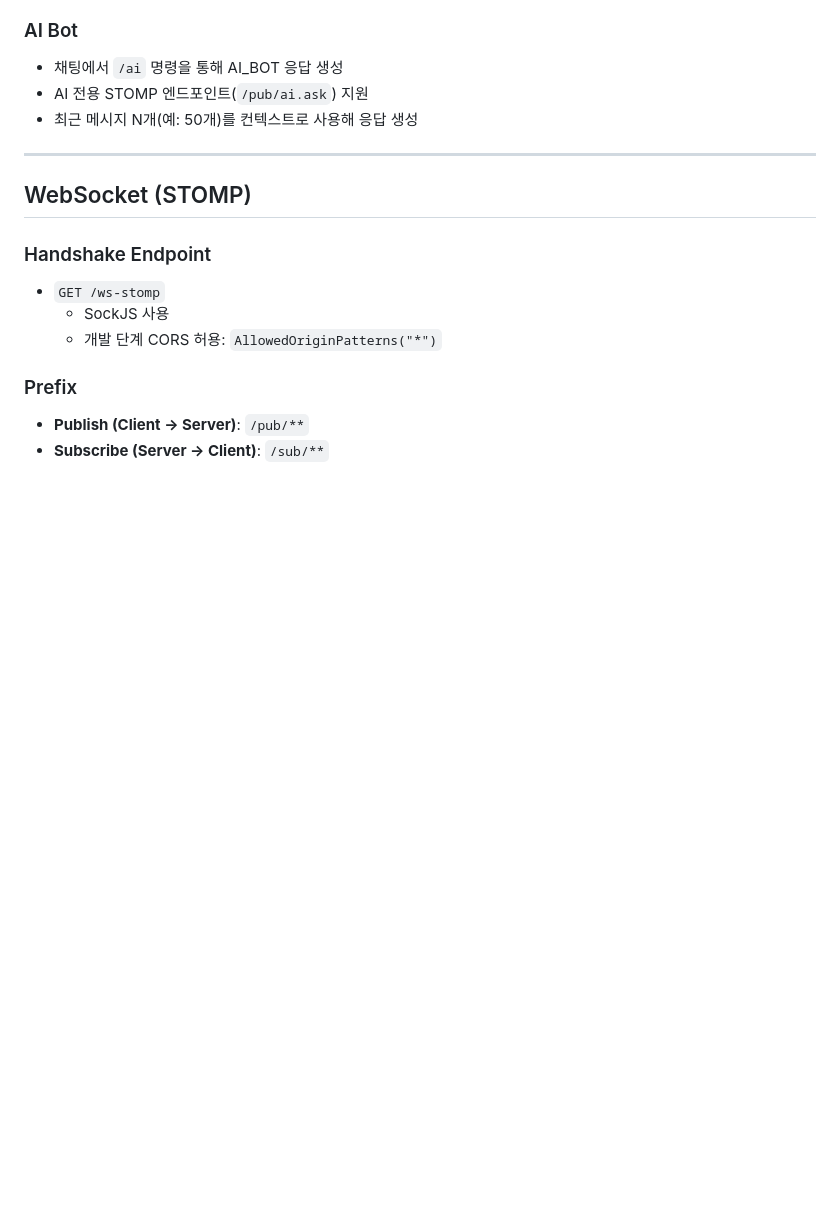
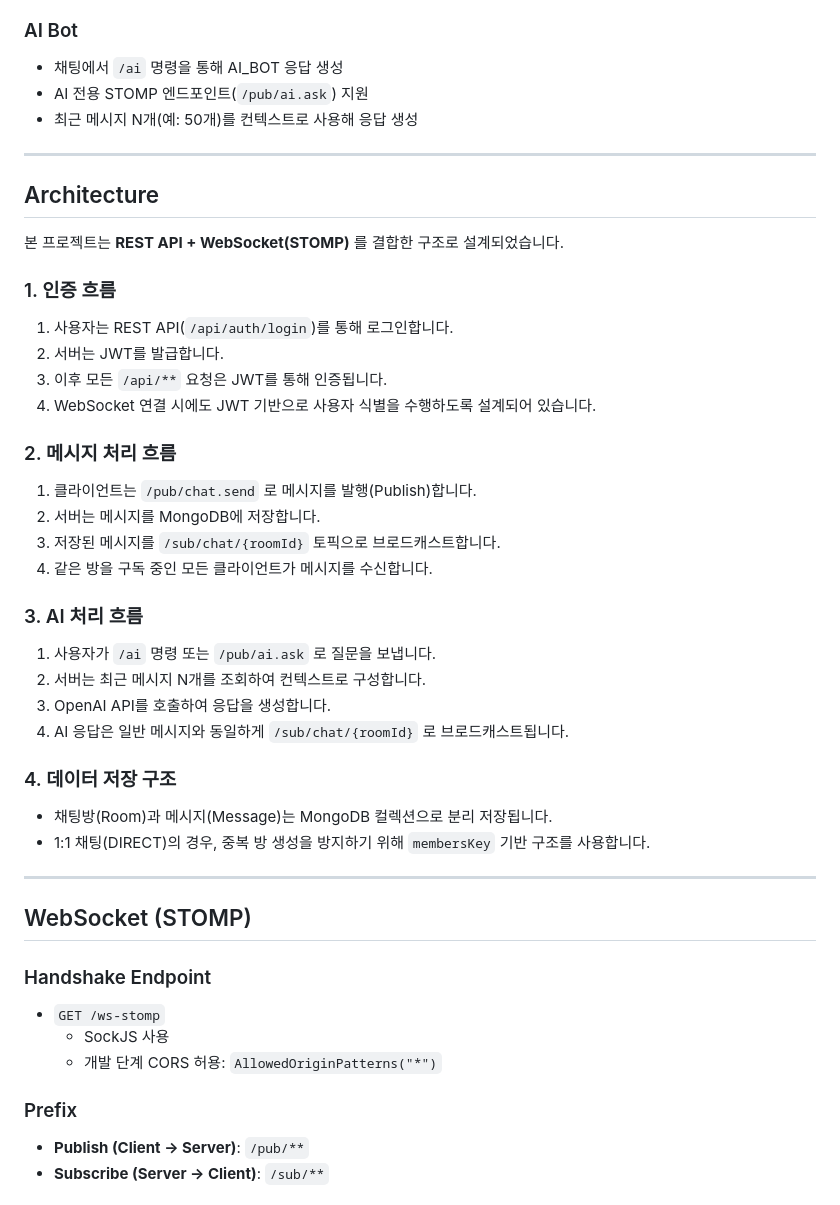
Before and after one commit to bluewlsghks/messenger, a Markdown page: README.md, the part around one of its changes. Drawn GitHub-style; blank space fills up the shorter version.

```diff
--- a/README.md
+++ b/README.md
@@ -37,6 +37,34 @@ Spring Boot 기반의 개인 메신저 프로젝트입니다.
 - 채팅에서 `/ai` 명령을 통해 AI_BOT 응답 생성
 - AI 전용 STOMP 엔드포인트(`/pub/ai.ask`) 지원
 - 최근 메시지 N개(예: 50개)를 컨텍스트로 사용해 응답 생성
+
+---
+
+## Architecture
+
+본 프로젝트는 **REST API + WebSocket(STOMP)** 를 결합한 구조로 설계되었습니다.
+
+### 1. 인증 흐름
+1. 사용자는 REST API(`/api/auth/login`)를 통해 로그인합니다.
+2. 서버는 JWT를 발급합니다.
+3. 이후 모든 `/api/**` 요청은 JWT를 통해 인증됩니다.
+4. WebSocket 연결 시에도 JWT 기반으로 사용자 식별을 수행하도록 설계되어 있습니다.
+
+### 2. 메시지 처리 흐름
+1. 클라이언트는 `/pub/chat.send` 로 메시지를 발행(Publish)합니다.
+2. 서버는 메시지를 MongoDB에 저장합니다.
+3. 저장된 메시지를 `/sub/chat/{roomId}` 토픽으로 브로드캐스트합니다.
+4. 같은 방을 구독 중인 모든 클라이언트가 메시지를 수신합니다.
+
+### 3. AI 처리 흐름
+1. 사용자가 `/ai` 명령 또는 `/pub/ai.ask` 로 질문을 보냅니다.
+2. 서버는 최근 메시지 N개를 조회하여 컨텍스트로 구성합니다.
+3. OpenAI API를 호출하여 응답을 생성합니다.
+4. AI 응답은 일반 메시지와 동일하게 `/sub/chat/{roomId}` 로 브로드캐스트됩니다.
+
+### 4. 데이터 저장 구조
+- 채팅방(Room)과 메시지(Message)는 MongoDB 컬렉션으로 분리 저장됩니다.
+- 1:1 채팅(DIRECT)의 경우, 중복 방 생성을 방지하기 위해 `membersKey` 기반 구조를 사용합니다.
 
 ---
 
```
Also changed, not shown: other parts of README.md (+11 -30 lines).
